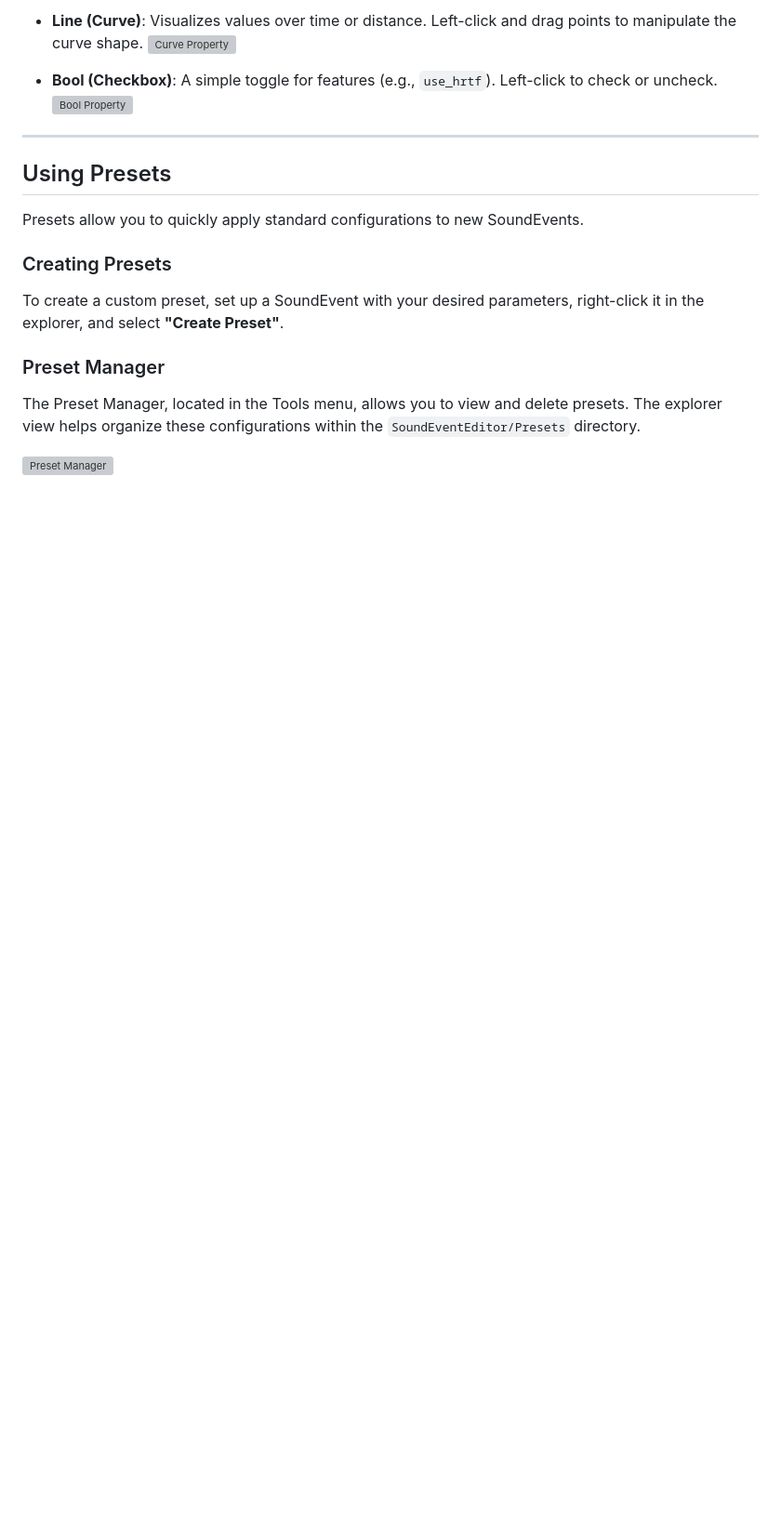
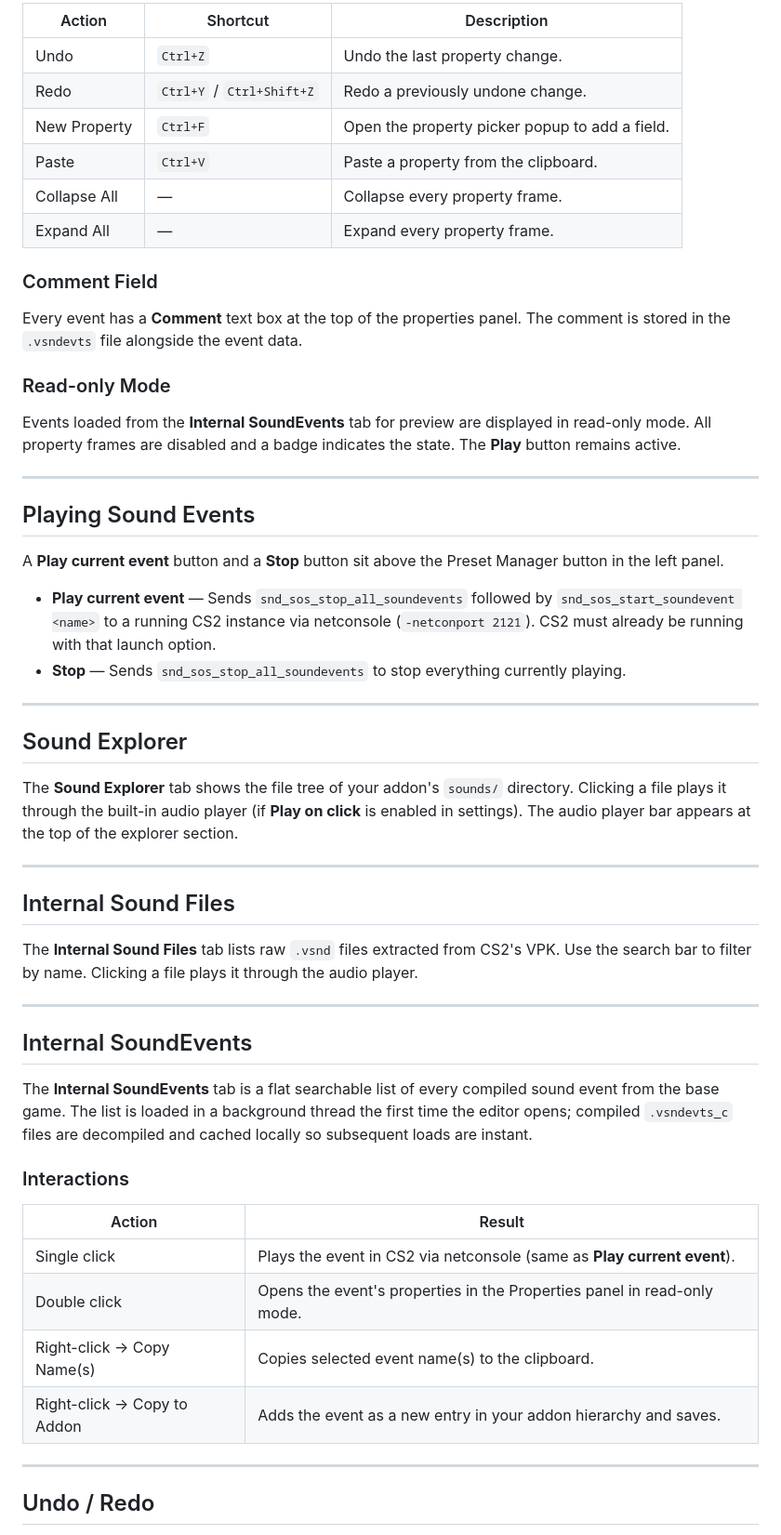
Before and after one commit to Hammer5Tools/hammer5tools.github.io, a Markdown page: docs/sound-editor.md, the part around one of its changes. Shown at 93% size. Rendered like a GitHub page; blank space fills up the shorter version; grey boxes are pictures that could not be loaded.

```diff
--- a/docs/sound-editor.md
+++ b/docs/sound-editor.md
@@ -55,20 +82,58 @@ Properties in the SoundEvent Editor come in various data types, each with its ow
 
-*   **Line (Curve)**: Visualizes values over time or distance. Left-click and drag points to manipulate the curve shape.
-    ![Curve Property](docs/images/sound_editor/curve_property.png)
+| Action | Shortcut | Description |
+|---|---|---|
+| Undo | `Ctrl+Z` | Undo the last property change. |
+| Redo | `Ctrl+Y` / `Ctrl+Shift+Z` | Redo a previously undone change. |
+| New Property | `Ctrl+F` | Open the property picker popup to add a field. |
+| Paste | `Ctrl+V` | Paste a property from the clipboard. |
+| Collapse All | — | Collapse every property frame. |
+| Expand All | — | Expand every property frame. |
 
-*   **Bool (Checkbox)**: A simple toggle for features (e.g., `use_hrtf`). Left-click to check or uncheck.
-    ![Bool Property](docs/images/sound_editor/bool_property.png)
+### Comment Field
+
+Every event has a **Comment** text box at the top of the properties panel. The comment is stored in the `.vsndevts` file alongside the event data.
+
+### Read-only Mode
+
+Events loaded from the **Internal SoundEvents** tab for preview are displayed in read-only mode. All property frames are disabled and a badge indicates the state. The **Play** button remains active.
 
 ---
 
-## Using Presets
+## Playing Sound Events
 
-Presets allow you to quickly apply standard configurations to new SoundEvents.
+A **Play current event** button and a **Stop** button sit above the Preset Manager button in the left panel.
 
-### Creating Presets
-To create a custom preset, set up a SoundEvent with your desired parameters, right-click it in the explorer, and select **"Create Preset"**.
+- **Play current event** — Sends `snd_sos_stop_all_soundevents` followed by `snd_sos_start_soundevent <name>` to a running CS2 instance via netconsole (`-netconport 2121`). CS2 must already be running with that launch option.
+- **Stop** — Sends `snd_sos_stop_all_soundevents` to stop everything currently playing.
 
-### Preset Manager
-The Preset Manager, located in the Tools menu, allows you to view and delete presets. The explorer view helps organize these configurations within the `SoundEventEditor/Presets` directory.
+---
 
-![Preset Manager](docs/images/sound_editor/preset_manager.png)
+## Sound Explorer
+
+The **Sound Explorer** tab shows the file tree of your addon's `sounds/` directory. Clicking a file plays it through the built-in audio player (if **Play on click** is enabled in settings). The audio player bar appears at the top of the explorer section.
+
+---
+
+## Internal Sound Files
+
+The **Internal Sound Files** tab lists raw `.vsnd` files extracted from CS2's VPK. Use the search bar to filter by name. Clicking a file plays it through the audio player.
+
+---
+
+## Internal SoundEvents
+
+The **Internal SoundEvents** tab is a flat searchable list of every compiled sound event from the base game. The list is loaded in a background thread the first time the editor opens; compiled `.vsndevts_c` files are decompiled and cached locally so subsequent loads are instant.
+
+### Interactions
+
+| Action | Result |
+|---|---|
+| Single click | Plays the event in CS2 via netconsole (same as **Play current event**). |
+| Double click | Opens the event's properties in the Properties panel in read-only mode. |
+| Right-click → Copy Name(s) | Copies selected event name(s) to the clipboard. |
+| Right-click → Copy to Addon | Adds the event as a new entry in your addon hierarchy and saves. |
+
+---
+
+## Undo / Redo
+
```
Also changed, not shown: other parts of docs/sound-editor.md (+91 -38 lines).
